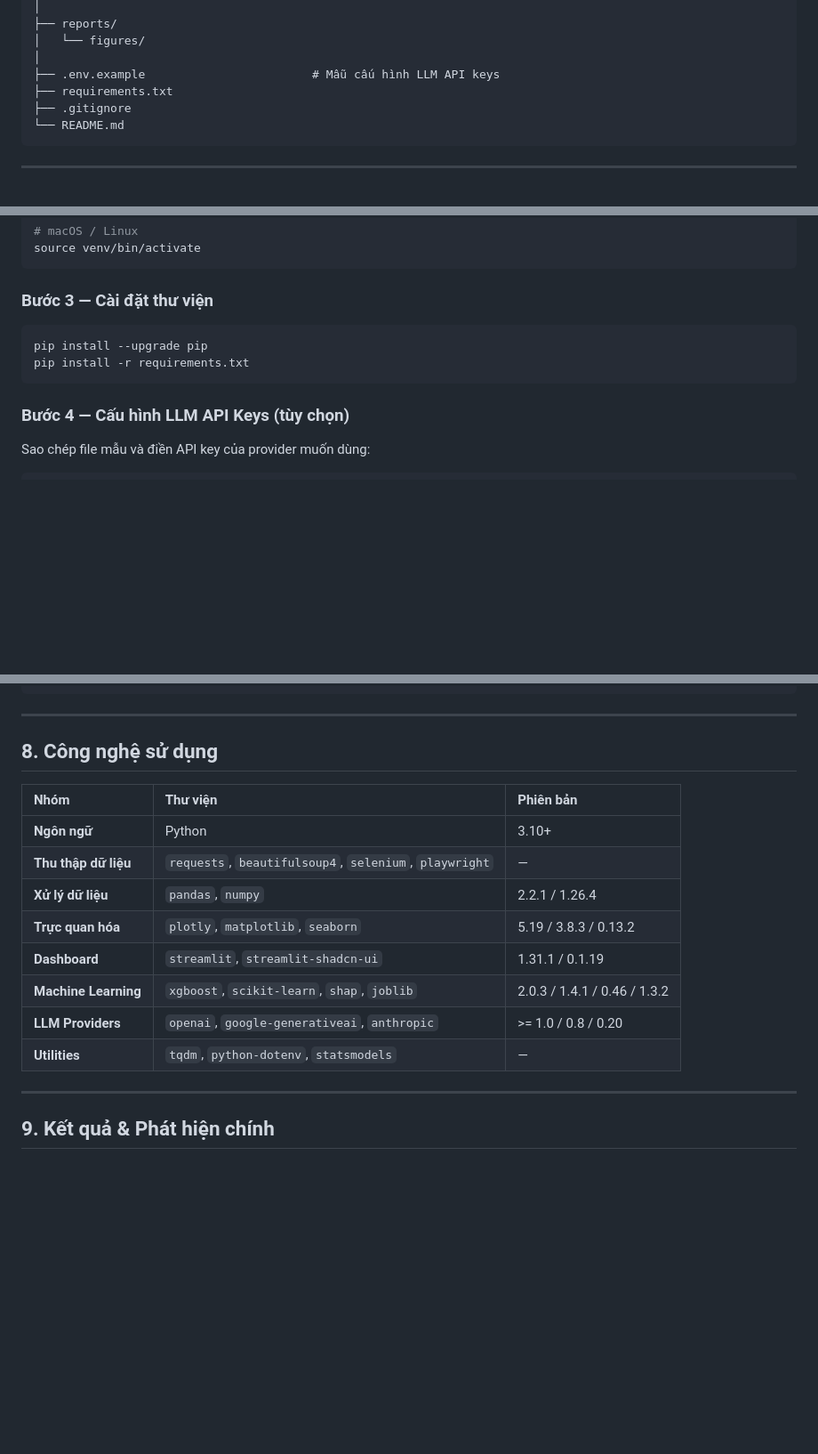
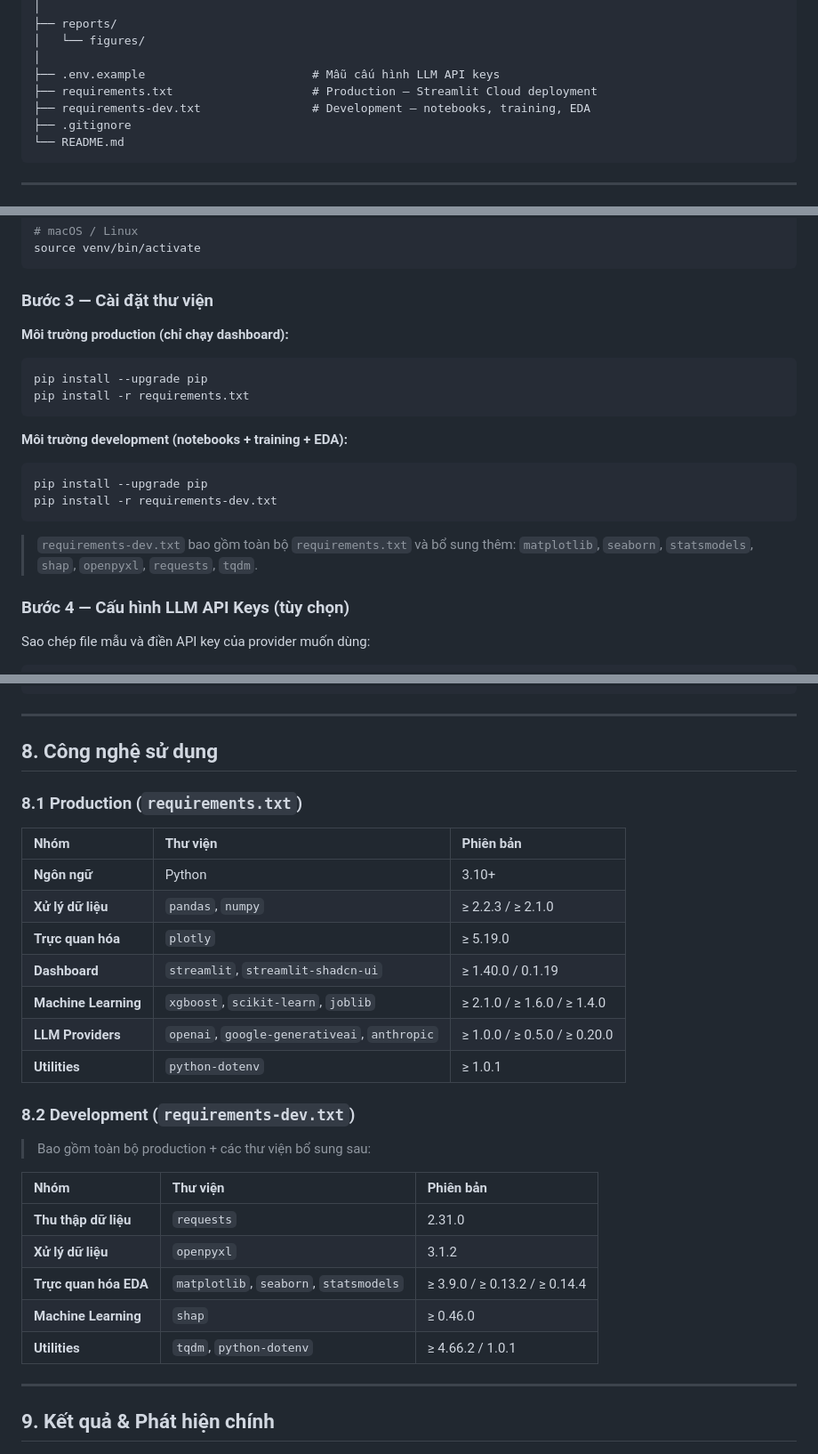
Before and after one commit to HuynhDucThinh/DV_Lab1, a Markdown page: README.md, 3 parts joined by grey strips. Shown at 89% size. Drawn GitHub-style; blank space fills up the shorter version.

````diff
--- a/README.md
+++ b/README.md
@@ -252,7 +252,8 @@ DV_Lab1/
 │   └── figures/
 │
 ├── .env.example                        # Mẫu cấu hình LLM API keys
-├── requirements.txt
+├── requirements.txt                    # Production — Streamlit Cloud deployment
+├── requirements-dev.txt                # Development — notebooks, training, EDA
 ├── .gitignore
 └── README.md
 ```
@@ -282,10 +283,21 @@ source venv/bin/activate
 
 ### Bước 3 — Cài đặt thư viện
 
+**Môi trường production (chỉ chạy dashboard):**
+
 ```bash
 pip install --upgrade pip
 pip install -r requirements.txt
 ```
+
+**Môi trường development (notebooks + training + EDA):**
+
+```bash
+pip install --upgrade pip
+pip install -r requirements-dev.txt
+```
+
+> `requirements-dev.txt` bao gồm toàn bộ `requirements.txt` và bổ sung thêm: `matplotlib`, `seaborn`, `statsmodels`, `shap`, `openpyxl`, `requests`, `tqdm`.
 
 ### Bước 4 — Cấu hình LLM API Keys (tùy chọn)
 
@@ -337,16 +349,29 @@ python src/ml/ml_models.py
 
 ## 8. Công nghệ sử dụng
 
+### 8.1 Production (`requirements.txt`)
+
 | Nhóm | Thư viện | Phiên bản |
 |:---|:---|:---|
 | **Ngôn ngữ** | Python | 3.10+ |
-| **Thu thập dữ liệu** | `requests`, `beautifulsoup4`, `selenium`, `playwright` | — |
-| **Xử lý dữ liệu** | `pandas`, `numpy` | 2.2.1 / 1.26.4 |
-| **Trực quan hóa** | `plotly`, `matplotlib`, `seaborn` | 5.19 / 3.8.3 / 0.13.2 |
-| **Dashboard** | `streamlit`, `streamlit-shadcn-ui` | 1.31.1 / 0.1.19 |
-| **Machine Learning** | `xgboost`, `scikit-learn`, `shap`, `joblib` | 2.0.3 / 1.4.1 / 0.46 / 1.3.2 |
-| **LLM Providers** | `openai`, `google-generativeai`, `anthropic` | >= 1.0 / 0.8 / 0.20 |
-| **Utilities** | `tqdm`, `python-dotenv`, `statsmodels` | — |
+| **Xử lý dữ liệu** | `pandas`, `numpy` | ≥ 2.2.3 / ≥ 2.1.0 |
+| **Trực quan hóa** | `plotly` | ≥ 5.19.0 |
+| **Dashboard** | `streamlit`, `streamlit-shadcn-ui` | ≥ 1.40.0 / 0.1.19 |
+| **Machine Learning** | `xgboost`, `scikit-learn`, `joblib` | ≥ 2.1.0 / ≥ 1.6.0 / ≥ 1.4.0 |
+| **LLM Providers** | `openai`, `google-generativeai`, `anthropic` | ≥ 1.0.0 / ≥ 0.5.0 / ≥ 0.20.0 |
+| **Utilities** | `python-dotenv` | ≥ 1.0.1 |
+
+### 8.2 Development (`requirements-dev.txt`)
+
+> Bao gồm toàn bộ production + các thư viện bổ sung sau:
+
+| Nhóm | Thư viện | Phiên bản |
+|:---|:---|:---|
+| **Thu thập dữ liệu** | `requests` | 2.31.0 |
+| **Xử lý dữ liệu** | `openpyxl` | 3.1.2 |
+| **Trực quan hóa EDA** | `matplotlib`, `seaborn`, `statsmodels` | ≥ 3.9.0 / ≥ 0.13.2 / ≥ 0.14.4 |
+| **Machine Learning** | `shap` | ≥ 0.46.0 |
+| **Utilities** | `tqdm`, `python-dotenv` | ≥ 4.66.2 / 1.0.1 |
 
 ---
 
````
Also changed, not shown: other parts of README.md (+1 -1 lines).
